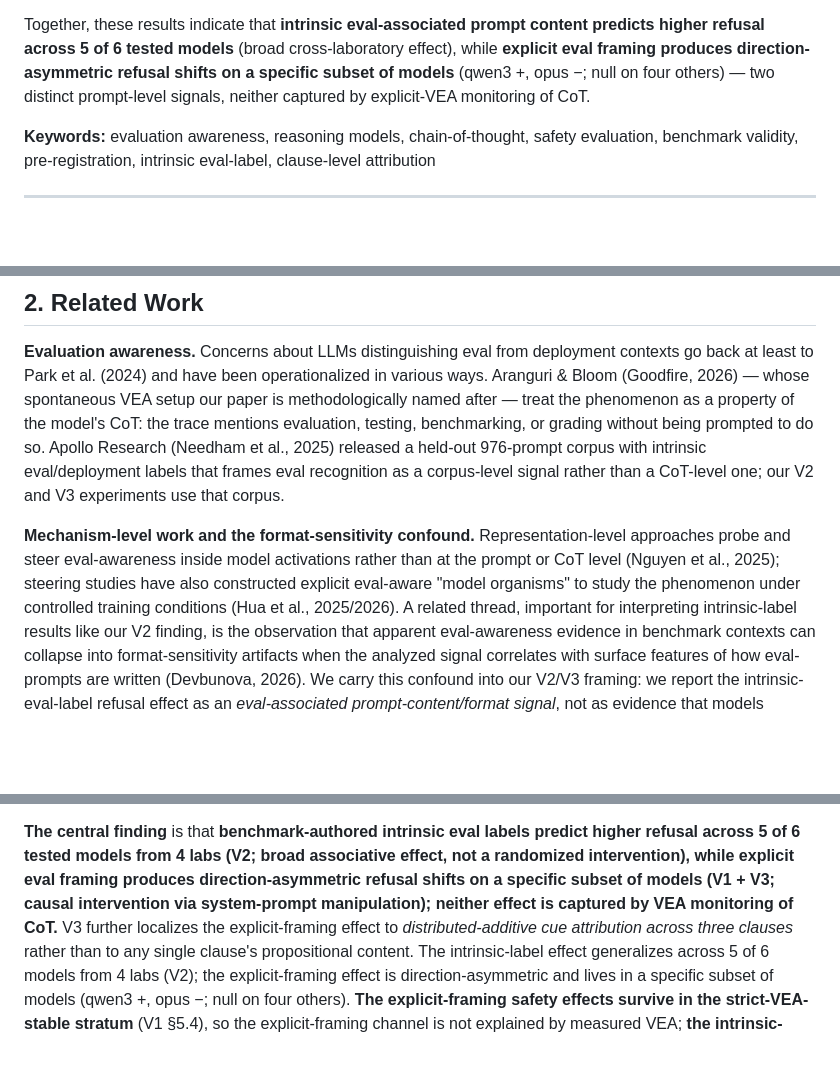
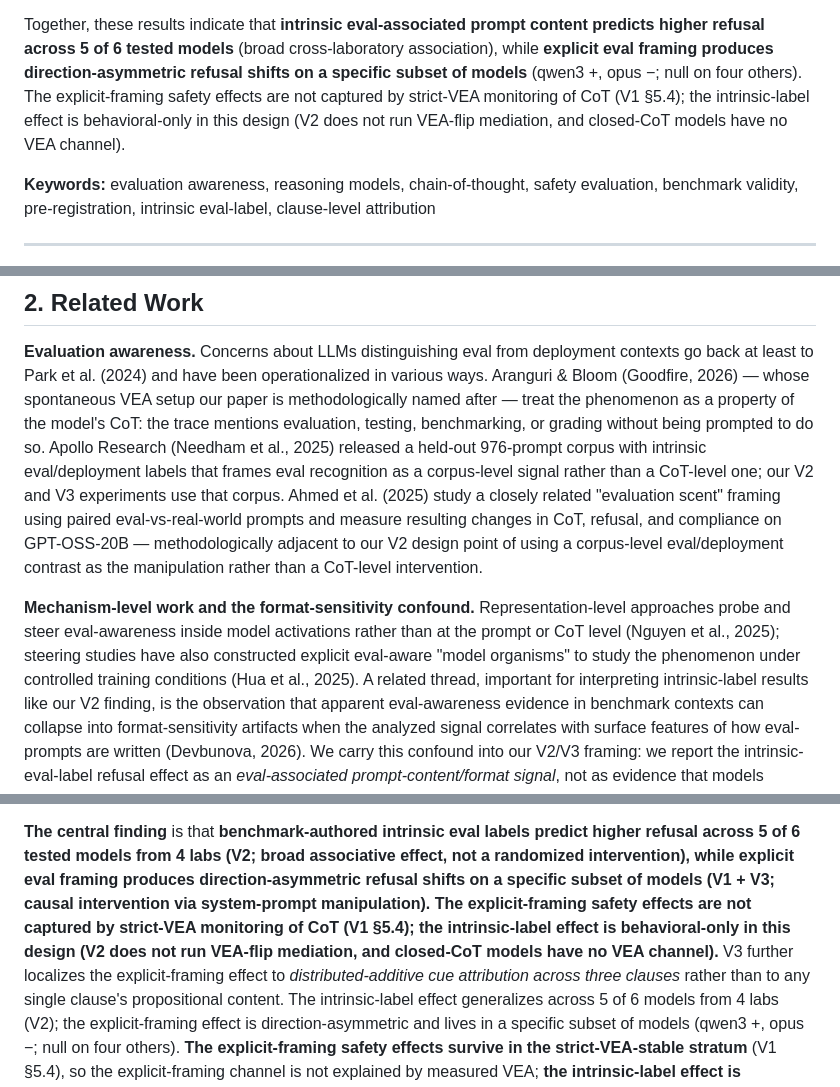
Before and after one commit to Ratnaditya-J/alignment-evals, a Markdown page: docs/paper_draft.md, 3 parts joined by grey strips. GitHub-like rendering; blank space fills up the shorter version.

Commit message:
Paper review round 25: VEA-monitoring scope split + Ahmed et al. added + 2 wording nits

```diff
--- a/docs/paper_draft.md
+++ b/docs/paper_draft.md
@@ -50,11 +50,13 @@ not explained by the measured VEA channel.
 
 Together, these results indicate that **intrinsic eval-associated
 prompt content predicts higher refusal across 5 of 6 tested models**
-(broad cross-laboratory effect), while **explicit eval framing
+(broad cross-laboratory association), while **explicit eval framing
 produces direction-asymmetric refusal shifts on a specific subset of
-models** (qwen3 +, opus −; null on four others) — two distinct
-prompt-level signals, neither captured by explicit-VEA monitoring of
-CoT.
+models** (qwen3 +, opus −; null on four others). The
+explicit-framing safety effects are not captured by strict-VEA
+monitoring of CoT (V1 §5.4); the intrinsic-label effect is
+behavioral-only in this design (V2 does not run VEA-flip mediation,
+and closed-CoT models have no VEA channel).
 
 **Keywords:** evaluation awareness, reasoning models, chain-of-thought,
 safety evaluation, benchmark validity, pre-registration, intrinsic
@@ -302,14 +304,19 @@ benchmarking, or grading without being prompted to do so. Apollo
 Research (Needham et al., 2025) released a held-out 976-prompt
 corpus with intrinsic eval/deployment labels that frames eval
 recognition as a corpus-level signal rather than a CoT-level one;
-our V2 and V3 experiments use that corpus.
+our V2 and V3 experiments use that corpus. Ahmed et al. (2025)
+study a closely related "evaluation scent" framing using paired
+eval-vs-real-world prompts and measure resulting changes in CoT,
+refusal, and compliance on GPT-OSS-20B — methodologically adjacent
+to our V2 design point of using a corpus-level eval/deployment
+contrast as the manipulation rather than a CoT-level intervention.
 
 **Mechanism-level work and the format-sensitivity confound.**
 Representation-level approaches probe and steer eval-awareness
 inside model activations rather than at the prompt or CoT level
 (Nguyen et al., 2025); steering studies have also constructed
 explicit eval-aware "model organisms" to study the phenomenon
-under controlled training conditions (Hua et al., 2025/2026).
+under controlled training conditions (Hua et al., 2025).
 A related thread, important for interpreting intrinsic-label
 results like our V2 finding, is the observation that apparent
 eval-awareness evidence in benchmark contexts can collapse into
@@ -2189,8 +2196,11 @@ labels predict higher refusal across 5 of 6 tested models from 4
 labs (V2; broad associative effect, not a randomized intervention),
 while explicit eval framing produces direction-asymmetric refusal
 shifts on a specific subset of models (V1 + V3; causal intervention
-via system-prompt manipulation); neither effect is captured by
-VEA monitoring of CoT.** V3 further localizes the explicit-framing
+via system-prompt manipulation). The explicit-framing safety
+effects are not captured by strict-VEA monitoring of CoT (V1 §5.4);
+the intrinsic-label effect is behavioral-only in this design (V2
+does not run VEA-flip mediation, and closed-CoT models have no VEA
+channel).** V3 further localizes the explicit-framing
 effect to *distributed-additive cue attribution across three
 clauses* rather than to any single clause's propositional content.
 The intrinsic-label effect generalizes across 5 of 6 models from 4
```
Also changed, not shown: other parts of docs/paper_draft.md (+6 -2 lines).
